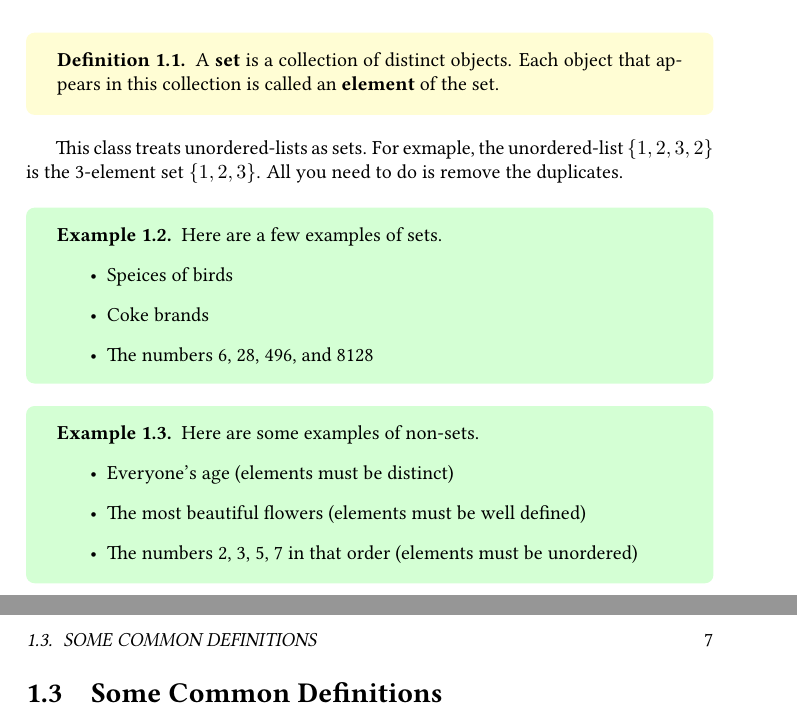
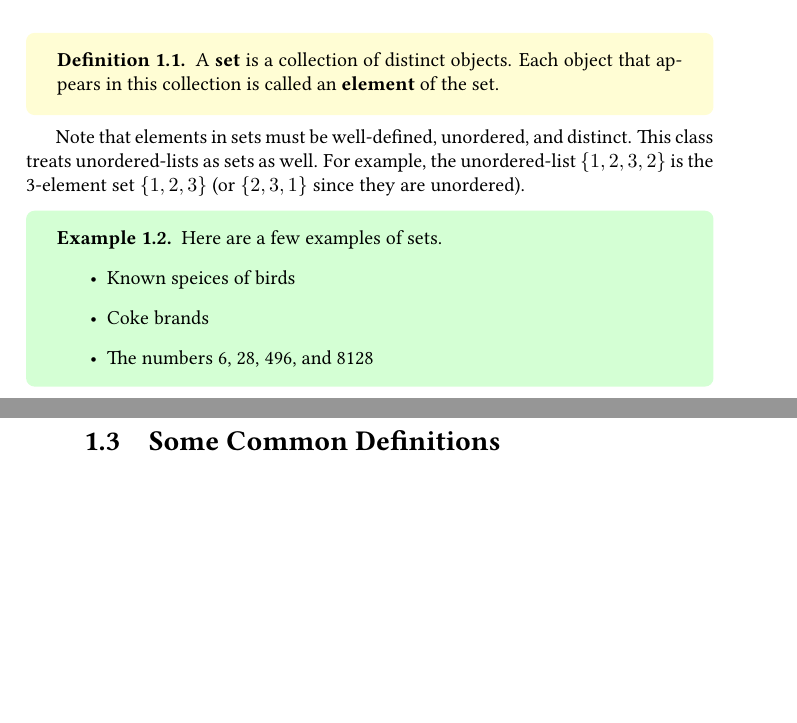
Before and after one commit to munshaw/math1910-notes, a LaTeX book (notes.tex, which reads lecture1.tex): two parts of pages 5 and 7 of 10 before the commit and two parts of pages 5 and 6 of 10 after it, joined at a grey line, cut so that both start at the same text, the shorter picture padded with empty space. Compiled offline with pdfLaTeX.

Commit message:
Edited to comply with instructor

```diff
--- a/lecture1.tex
+++ b/lecture1.tex
@@ -5,25 +5,15 @@
 	A {\bf set} is a collection of distinct objects. Each object that appears in this collection is called an {\bf element} of the set.
 }
 
-This class treats unordered-lists as sets. For exmaple, the unordered-list $\{1,2,3,2\}$ is the 3-element set $\{1,2,3\}$. All you need to do is remove the duplicates.
+Note that elements in sets must be well-defined, unordered, and distinct. This class treats unordered-lists as sets as well. For example, the unordered-list $\{1,2,3,2\}$ is the 3-element set $\{1,2,3\}$ (or $\{2,3,1\}$ since they are unordered).
 
 \myexample
 {
 	Here are a few examples of sets.
 	\begin{itemize}
-		\item Speices of birds
+		\item Known speices of birds
 		\item Coke brands
 		\item The numbers 6, 28, 496, and 8128
-	\end{itemize}
-}
-
-\myexample
-{
-	Here are some examples of non-sets.
-	\begin{itemize}
-		\item Everyone's age (elements must be distinct)
-		\item The most beautiful flowers (elements must be well defined)
-		\item The numbers 2, 3, 5, 7 in that order (elements must be unordered)
 	\end{itemize}
 }
 
```
